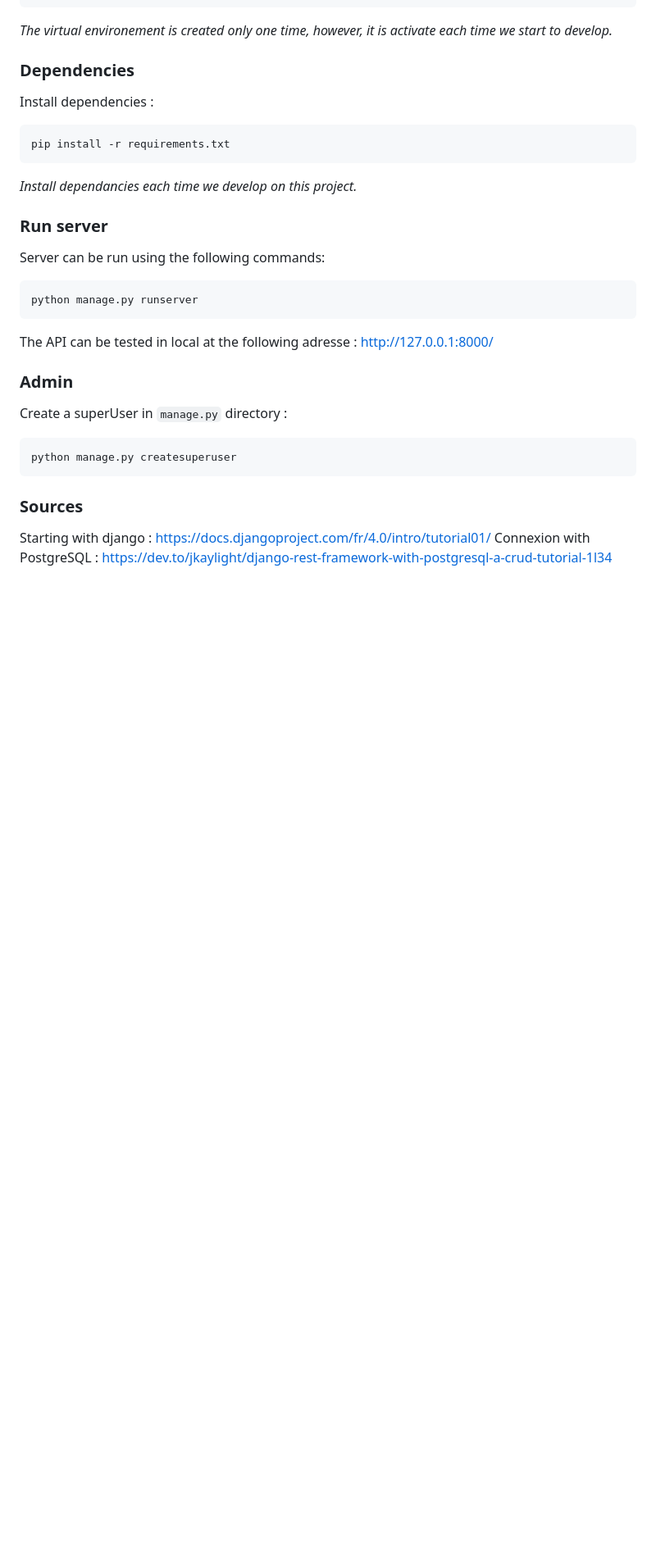
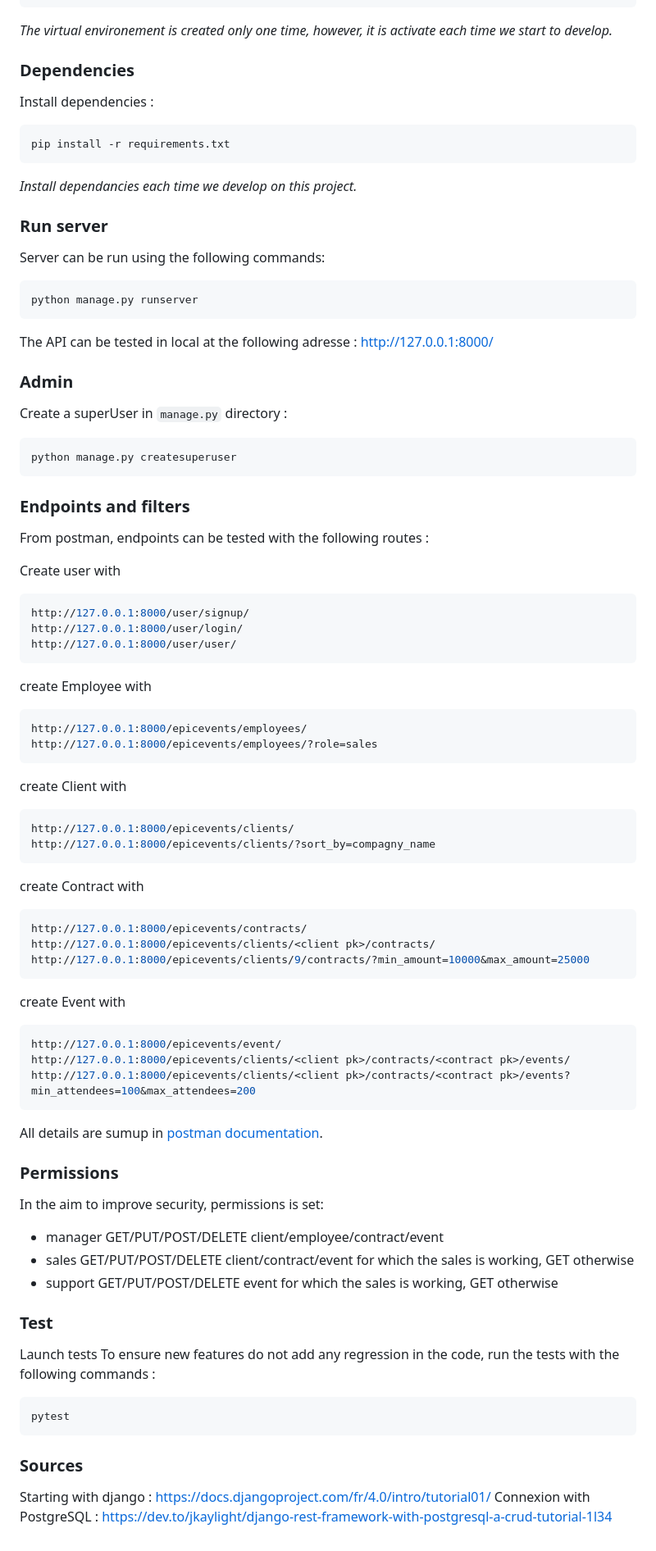
Before and after one commit to amelieBNPP/EpicEvents, a Markdown page: README.md, the part around the change printed below. Shown: that part at 82% size. Drawn GitHub-style; blank space fills up the shorter version.

````diff
--- a/README.md
+++ b/README.md
@@ -68,6 +68,59 @@ Create a superUser in `manage.py` directory :
 python manage.py createsuperuser
 ```
 
+### Endpoints and filters
+
+From postman, endpoints can be tested with the following routes :
+
+Create user with
+```bash
+http://127.0.0.1:8000/user/signup/
+http://127.0.0.1:8000/user/login/
+http://127.0.0.1:8000/user/user/
+```
+
+create Employee with
+```bash
+http://127.0.0.1:8000/epicevents/employees/
+http://127.0.0.1:8000/epicevents/employees/?role=sales
+```
+
+create Client with
+```bash
+http://127.0.0.1:8000/epicevents/clients/
+http://127.0.0.1:8000/epicevents/clients/?sort_by=compagny_name
+```
+
+create Contract with
+```bash
+http://127.0.0.1:8000/epicevents/contracts/
+http://127.0.0.1:8000/epicevents/clients/<client pk>/contracts/
+http://127.0.0.1:8000/epicevents/clients/9/contracts/?min_amount=10000&max_amount=25000
+```
+
+create Event with
+```bash
+http://127.0.0.1:8000/epicevents/event/
+http://127.0.0.1:8000/epicevents/clients/<client pk>/contracts/<contract pk>/events/
+http://127.0.0.1:8000/epicevents/clients/<client pk>/contracts/<contract pk>/events?min_attendees=100&max_attendees=200
+```
+
+All details are sumup in [postman documentation](https://documenter.getpostman.com/view/14836417/UyrHdsws).
+### Permissions
+
+In the aim to improve security, permissions is set:
+- manager GET/PUT/POST/DELETE client/employee/contract/event
+- sales GET/PUT/POST/DELETE client/contract/event for which the sales is working, GET otherwise
+- support GET/PUT/POST/DELETE event for which the sales is working, GET otherwise
+
+### Test
+
+Launch tests
+To ensure new features do not add any regression in the code, run the tests with the following commands :
+```bash
+pytest
+```
+
 ### Sources
 
 Starting with django : https://docs.djangoproject.com/fr/4.0/intro/tutorial01/
````
Also changed, not shown: other parts of README.md (+2 -2 lines), Diagram.ERD.png (added), ERD.png (deleted), 5 other files.
